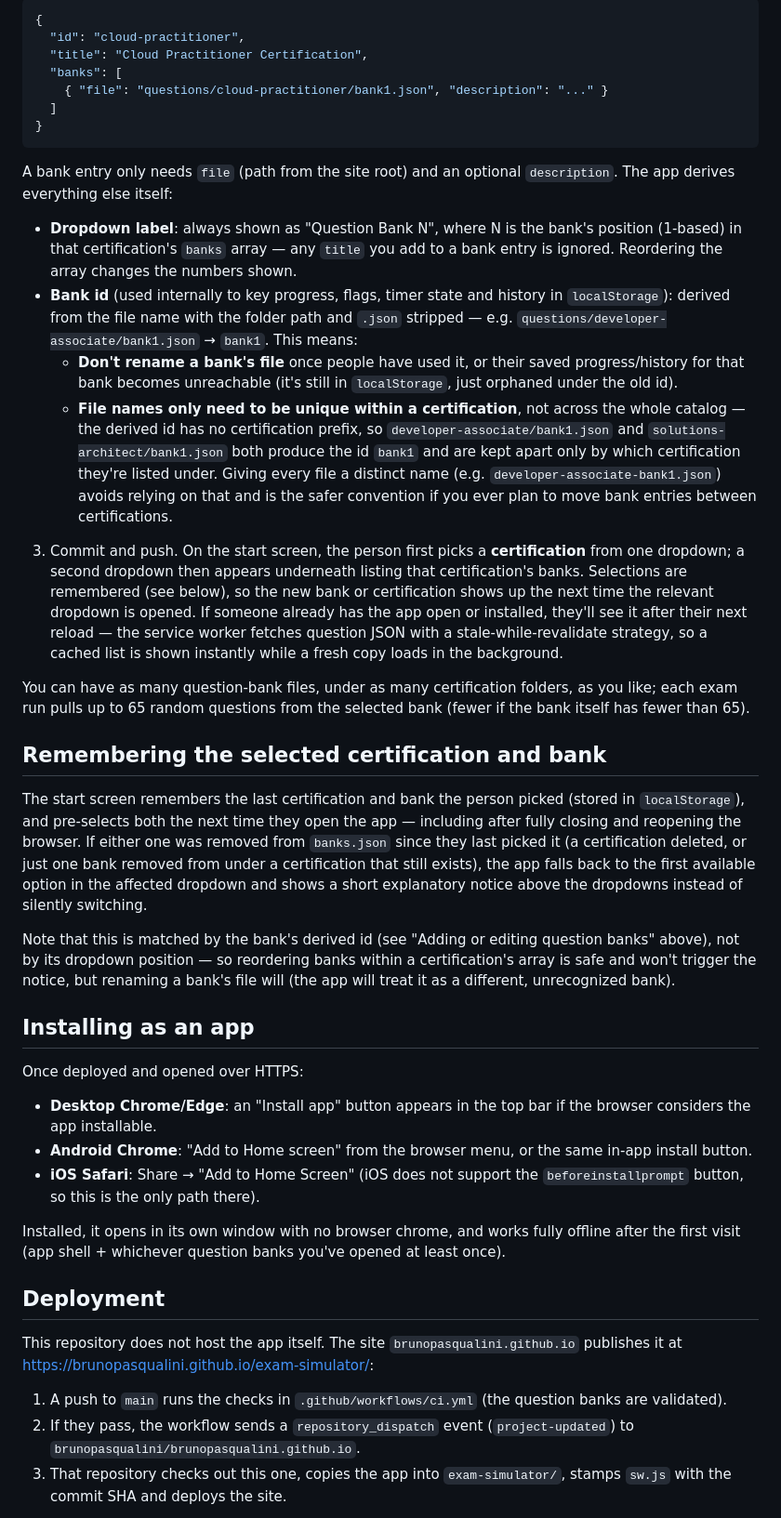
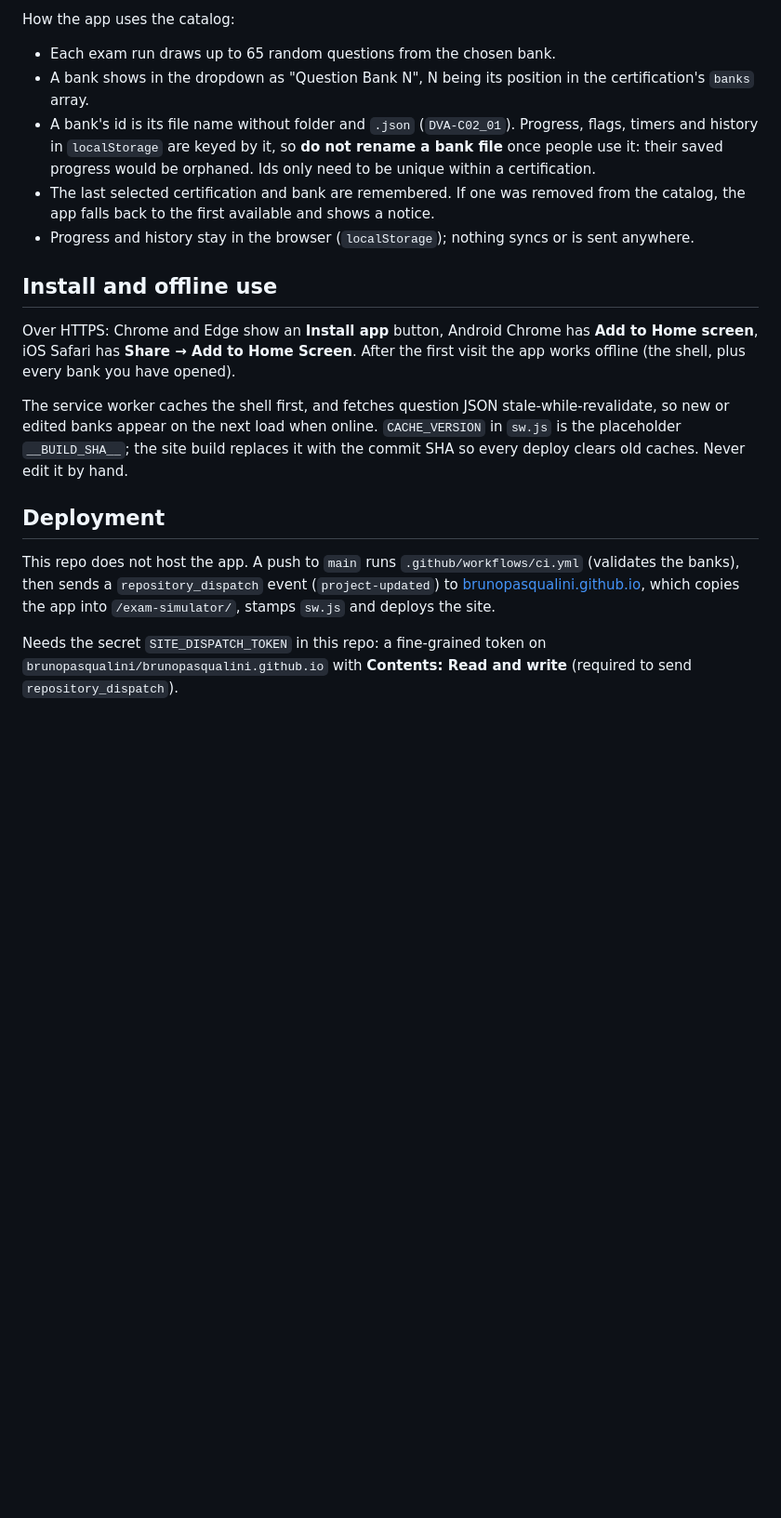
Before and after one commit to brunopasqualini/cert-exam-simulator, a Markdown page: README.md, the part around one of its changes. Shown at 93% size. Rendered like a GitHub page; blank space fills up the shorter version.

````diff
--- a/README.md
+++ b/README.md
@@ -77,47 +57,21 @@ To add a brand-new certification, add a new object to the top-level `certificati
 
-```json
-{
-  "id": "cloud-practitioner",
-  "title": "Cloud Practitioner Certification",
-  "banks": [
-    { "file": "questions/cloud-practitioner/bank1.json", "description": "..." }
-  ]
-}
-```
+How the app uses the catalog:
 
-A bank entry only needs `file` (path from the site root) and an optional `description`. The app derives everything else itself:
+- Each exam run draws up to 65 random questions from the chosen bank.
+- A bank shows in the dropdown as "Question Bank N", N being its position in the certification's `banks` array.
+- A bank's id is its file name without folder and `.json` (`DVA-C02_01`). Progress, flags, timers and history in `localStorage` are keyed by it, so **do not rename a bank file** once people use it: their saved progress would be orphaned. Ids only need to be unique within a certification.
+- The last selected certification and bank are remembered. If one was removed from the catalog, the app falls back to the first available and shows a notice.
+- Progress and history stay in the browser (`localStorage`); nothing syncs or is sent anywhere.
 
-- **Dropdown label**: always shown as "Question Bank N", where N is the bank's position (1-based) in that certification's `banks` array — any `title` you add to a bank entry is ignored. Reordering the array changes the numbers shown.
-- **Bank id** (used internally to key progress, flags, timer state and history in `localStorage`): derived from the file name with the folder path and `.json` stripped — e.g. `questions/developer-associate/bank1.json` → `bank1`. This means:
-  - **Don't rename a bank's file** once people have used it, or their saved progress/history for that bank becomes unreachable (it's still in `localStorage`, just orphaned under the old id).
-  - **File names only need to be unique within a certification**, not across the whole catalog — the derived id has no certification prefix, so `developer-associate/bank1.json` and `solutions-architect/bank1.json` both produce the id `bank1` and are kept apart only by which certification they're listed under. Giving every file a distinct name (e.g. `developer-associate-bank1.json`) avoids relying on that and is the safer convention if you ever plan to move bank entries between certifications.
+## Install and offline use
 
-3. Commit and push. On the start screen, the person first picks a **certification** from one dropdown; a second dropdown then appears underneath listing that certification's banks. Selections are remembered (see below), so the new bank or certification shows up the next time the relevant dropdown is opened. If someone already has the app open or installed, they'll see it after their next reload — the service worker fetches question JSON with a stale-while-revalidate strategy, so a cached list is shown instantly while a fresh copy loads in the background.
+Over HTTPS: Chrome and Edge show an **Install app** button, Android Chrome has **Add to Home screen**, iOS Safari has **Share → Add to Home Screen**. After the first visit the app works offline (the shell, plus every bank you have opened).
 
-You can have as many question-bank files, under as many certification folders, as you like; each exam run pulls up to 65 random questions from the selected bank (fewer if the bank itself has fewer than 65).
-
-## Remembering the selected certification and bank
-
-The start screen remembers the last certification and bank the person picked (stored in `localStorage`), and pre-selects both the next time they open the app — including after fully closing and reopening the browser. If either one was removed from `banks.json` since they last picked it (a certification deleted, or just one bank removed from under a certification that still exists), the app falls back to the first available option in the affected dropdown and shows a short explanatory notice above the dropdowns instead of silently switching.
-
-Note that this is matched by the bank's derived id (see "Adding or editing question banks" above), not by its dropdown position — so reordering banks within a certification's array is safe and won't trigger the notice, but renaming a bank's file will (the app will treat it as a different, unrecognized bank).
-
-## Installing as an app
-
-Once deployed and opened over HTTPS:
-
-- **Desktop Chrome/Edge**: an "Install app" button appears in the top bar if the browser considers the app installable.
-- **Android Chrome**: "Add to Home screen" from the browser menu, or the same in-app install button.
-- **iOS Safari**: Share → "Add to Home Screen" (iOS does not support the `beforeinstallprompt` button, so this is the only path there).
-
-Installed, it opens in its own window with no browser chrome, and works fully offline after the first visit (app shell + whichever question banks you've opened at least once).
+The service worker caches the shell first, and fetches question JSON stale-while-revalidate, so new or edited banks appear on the next load when online. `CACHE_VERSION` in `sw.js` is the placeholder `__BUILD_SHA__`; the site build replaces it with the commit SHA so every deploy clears old caches. Never edit it by hand.
 
 ## Deployment
 
-This repository does not host the app itself. The site `brunopasqualini.github.io` publishes it at
-<https://brunopasqualini.github.io/exam-simulator/>:
+This repo does not host the app. A push to `main` runs `.github/workflows/ci.yml` (validates the banks), then sends a `repository_dispatch` event (`project-updated`) to [brunopasqualini.github.io](https://github.com/brunopasqualini/brunopasqualini.github.io), which copies the app into `/exam-simulator/`, stamps `sw.js` and deploys the site.
 
-1. A push to `main` runs the checks in `.github/workflows/ci.yml` (the question banks are validated).
-2. If they pass, the workflow sends a `repository_dispatch` event (`project-updated`) to `brunopasqualini/brunopasqualini.github.io`.
-3. That repository checks out this one, copies the app into `exam-simulator/`, stamps `sw.js` with the commit SHA and deploys the site.
+Needs the secret `SITE_DISPATCH_TOKEN` in this repo: a fine-grained token on `brunopasqualini/brunopasqualini.github.io` with **Contents: Read and write** (required to send `repository_dispatch`).
 
````
Also changed, not shown: other parts of README.md (+29 -57 lines).
